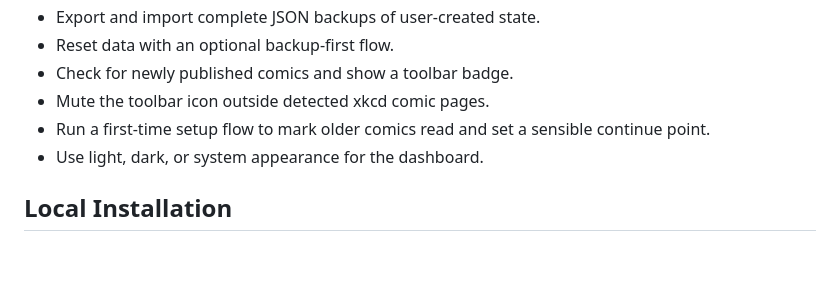
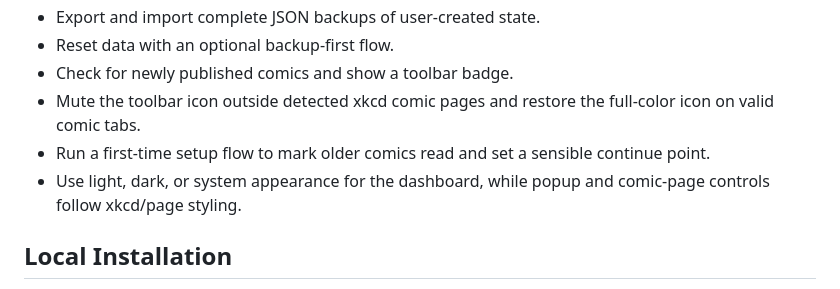
Before and after one commit to Wolfsblvt/xkcd-reading-tracker, a Markdown page: README.md, the part around the change printed below. Rendered like a GitHub page; blank space fills up the shorter version.

```diff
--- a/README.md
+++ b/README.md
@@ -53,9 +60,9 @@ It adds restrained controls to comic pages, keeps state in Chrome extension stor
 - Export and import complete JSON backups of user-created state.
 - Reset data with an optional backup-first flow.
 - Check for newly published comics and show a toolbar badge.
-- Mute the toolbar icon outside detected xkcd comic pages.
+- Mute the toolbar icon outside detected xkcd comic pages and restore the full-color icon on valid comic tabs.
 - Run a first-time setup flow to mark older comics read and set a sensible continue point.
-- Use light, dark, or system appearance for the dashboard.
+- Use light, dark, or system appearance for the dashboard, while popup and comic-page controls follow xkcd/page styling.
 
 ## Local Installation
 
```
Also changed, not shown: other parts of README.md (+13 -6 lines), ARCHITECTURE.md (+8 -8 lines), assets/store/screenshots/01-comic-page.png, assets/store/screenshots/02-popup.png, assets/store/screenshots/03-dashboard-overview.png, assets/store/screenshots/04-dashboard-settings.png, assets/store/screenshots/05-dashboard-diagnostics.png, assets/store/screenshots/06-dark-mode-support.png (added), 3 other files.
